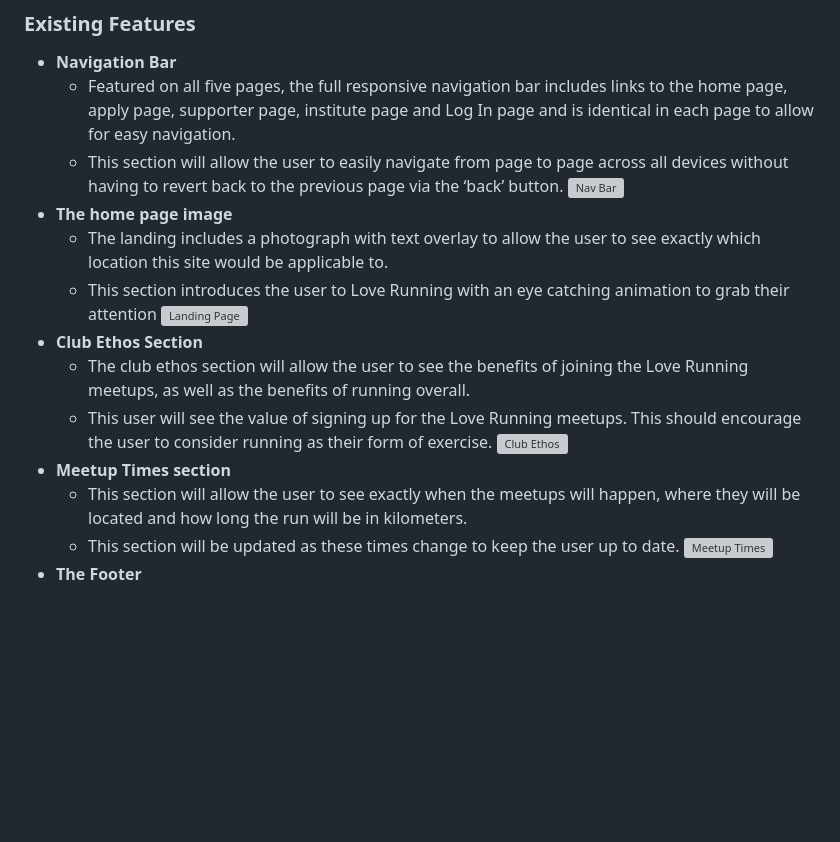
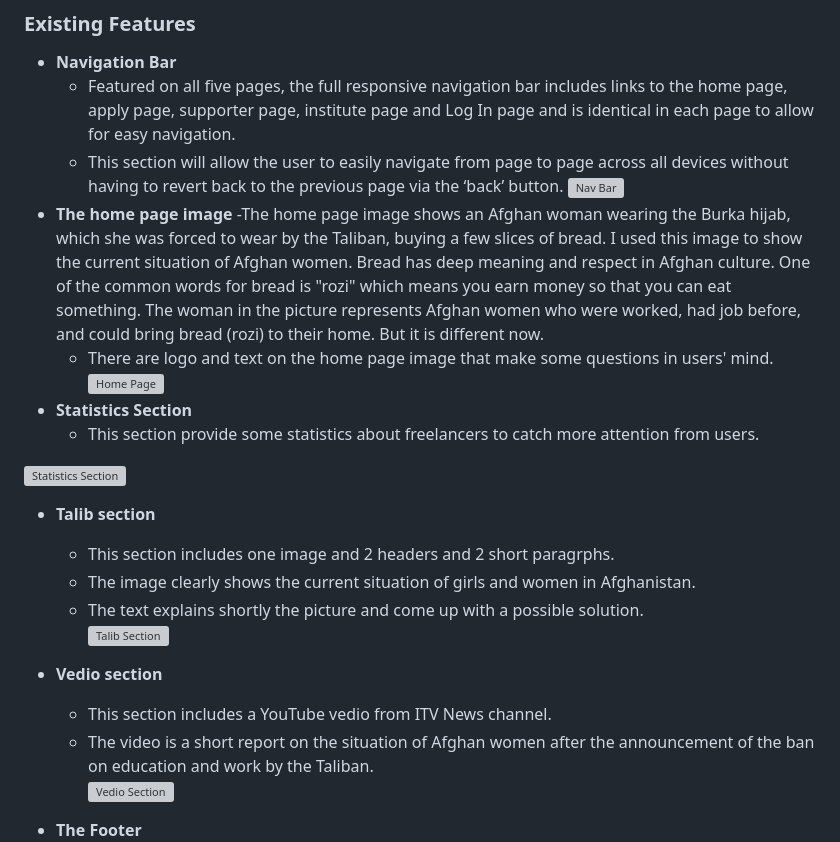
Before and after one commit to Code-Institute-Submissions/first-project-21, a Markdown page: assets/README.md, the part around the change. GitHub-like rendering; blank space fills up the shorter version; grey boxes are pictures that could not be loaded.

Commit message:
add: explaining hope page sections till vedio. images were added in readme file.

```diff
--- a/assets/README.md
+++ b/assets/README.md
@@ -17,17 +17,23 @@ So online education centers can offer their courses and training on the website.
   - This section will allow the user to easily navigate from page to page across all devices without having to revert back to the previous page via the ‘back’ button.
 ![Nav Bar](https://github.com/strasse34/first-project/blob/main/assets/images/screenshots/navbar.png)
 - __The home page image__
-  - The landing includes a photograph with text overlay to allow the user to see exactly which location this site would be applicable to.
-  - This section introduces the user to Love Running with an eye catching animation to grab their attention
-![Landing Page](https://github.com/lucyrush/readme-template/blob/master/media/love_running_landing.png)
-- __Club Ethos Section__
-  - The club ethos section will allow the user to see the benefits of joining the Love Running meetups, as well as the benefits of running overall.
-  - This user will see the value of signing up for the Love Running meetups. This should encourage the user to consider running as their form of exercise.
-![Club Ethos](https://github.com/lucyrush/readme-template/blob/master/media/love_running_ethos.png)
-- __Meetup Times section__
-  - This section will allow the user to see exactly when the meetups will happen, where they will be located and how long the run will be in kilometers.
-  - This section will be updated as these times change to keep the user up to date.
-![Meetup Times](https://github.com/lucyrush/readme-template/blob/master/media/love_running_times.png)
+  -The home page image shows an Afghan woman wearing the Burka hijab, which she was forced to wear by the Taliban, buying a few slices of bread. I used this image to show the current situation of Afghan women. Bread has deep meaning and respect in Afghan culture. One of the common words for bread is "rozi" which means you earn money so that you can eat something. The woman in the picture represents Afghan women who were worked, had job before, and could bring bread (rozi) to their home. But it is different now.
+  - There are logo and text on the home page image that make some questions in users' mind.
+![Home Page](https://github.com/strasse34/first-project/blob/main/assets/images/screenshots/homepage-img.png)
+- __Statistics Section__
+  - This section provide some statistics about freelancers to catch more attention from users.
+
+![Statistics Section](https://github.com/strasse34/first-project/blob/main/assets/images/screenshots/statistics-section.png)
+- __Talib section__
+  - This section includes one image and 2 headers and 2 short paragrphs.
+  - The image clearly shows the current situation of girls and women in Afghanistan.
+  - The text explains shortly the picture and come up with a possible solution.
+![Talib Section](https://github.com/strasse34/first-project/blob/main/assets/images/screenshots/talib-section.png)
+- __Vedio section__
+  - This section includes a YouTube vedio from ITV News channel.
+  - The video is a short report on the situation of Afghan women after the announcement of the ban on education and work by the Taliban.
+![Vedio Section](https://github.com/strasse34/first-project/blob/main/assets/images/screenshots/video.png)
+
 - __The Footer__
   - The footer section includes links to the relevant social media sites for Love Running. The links will open to a new tab to allow easy navigation for the user.
   - The footer is valuable to the user as it encourages them to keep connected via social media
```
